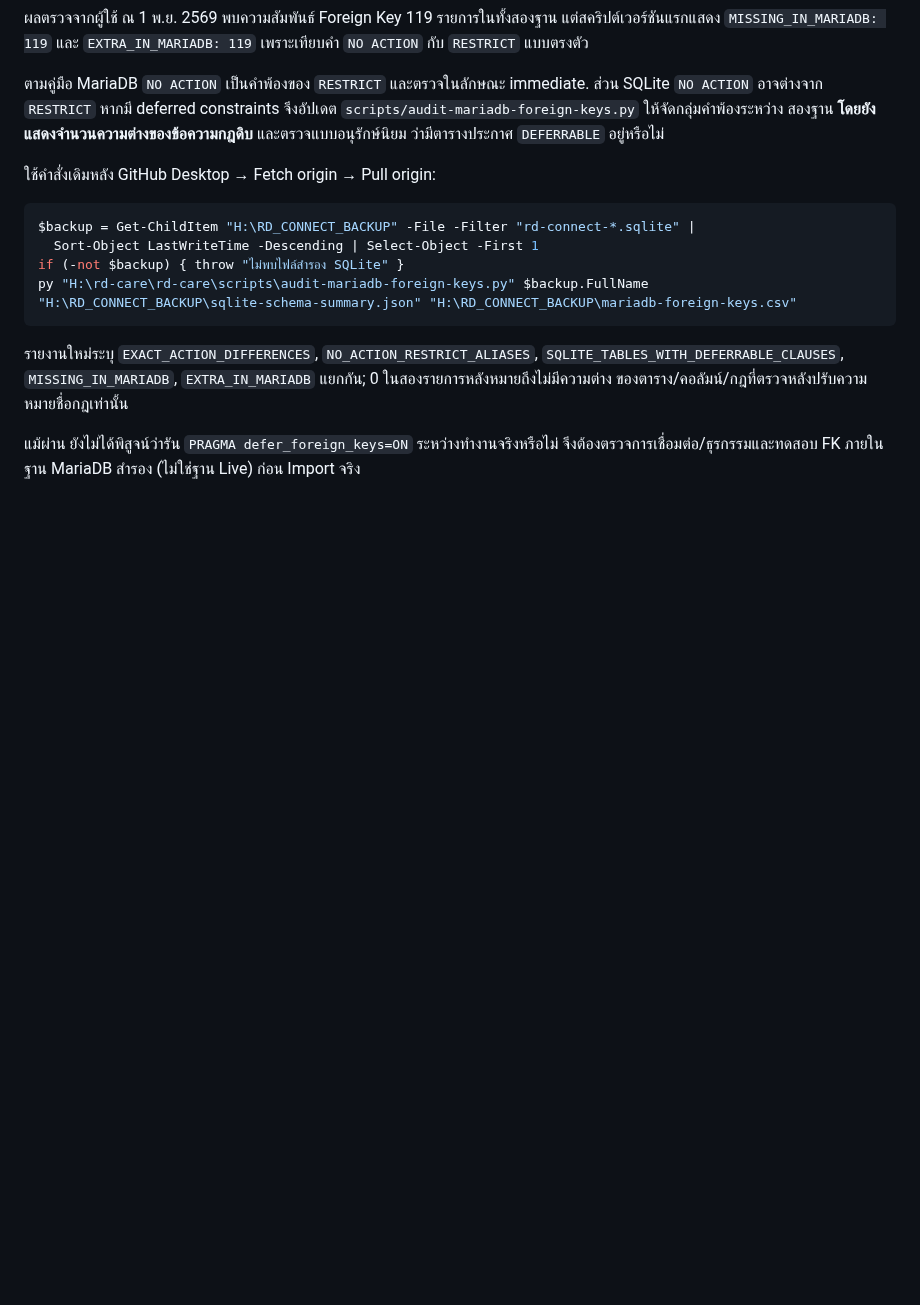
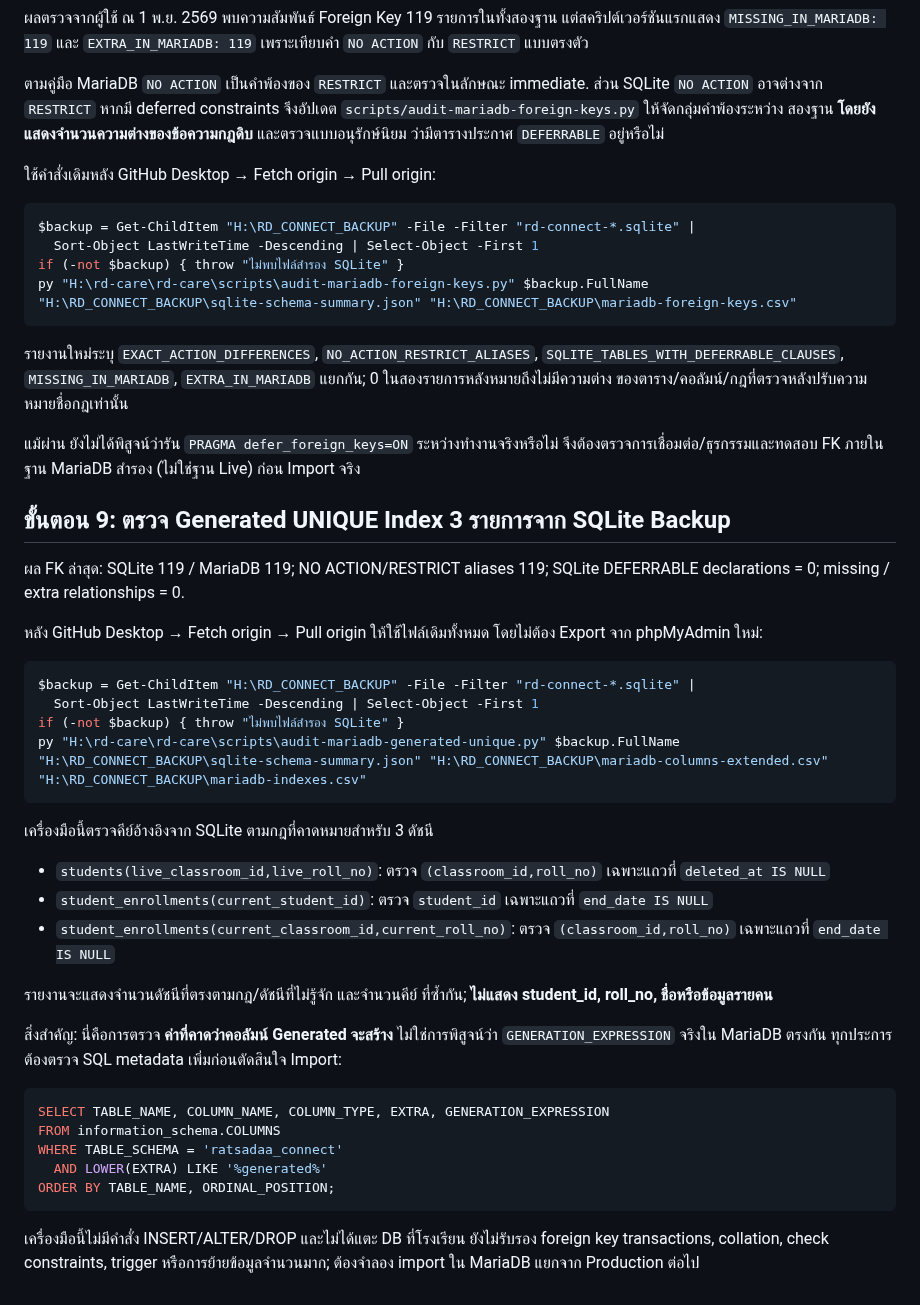
Before and after one commit to yoottana-cyber/rd-care, a Markdown page: docs/SQLITE-TO-MARIADB-PREFLIGHT_TH.md, the part around the change. Rendered like a GitHub page; blank space fills up the shorter version.

Commit message:
docs(migration): add offline generated UNIQUE projection preflight with original metadata files

````diff
--- a/docs/SQLITE-TO-MARIADB-PREFLIGHT_TH.md
+++ b/docs/SQLITE-TO-MARIADB-PREFLIGHT_TH.md
@@ -333,3 +333,46 @@ py "H:\rd-care\rd-care\scripts\audit-mariadb-foreign-keys.py" $backup.FullName "
 แม้ผ่าน ยังไม่ได้พิสูจน์ว่ารัน `PRAGMA defer_foreign_keys=ON`
 ระหว่างทำงานจริงหรือไม่ จึงต้องตรวจการเชื่อมต่อ/ธุรกรรมและทดสอบ
 FK ภายในฐาน MariaDB สำรอง (ไม่ใช่ฐาน Live) ก่อน Import จริง
+
+## ขั้นตอน 9: ตรวจ Generated UNIQUE Index 3 รายการจาก SQLite Backup
+
+ผล FK ล่าสุด: SQLite 119 / MariaDB 119; NO ACTION/RESTRICT aliases 119;
+SQLite DEFERRABLE declarations = 0; missing / extra relationships = 0.
+
+หลัง GitHub Desktop → Fetch origin → Pull origin ให้ใช้ไฟล์เดิมทั้งหมด
+โดยไม่ต้อง Export จาก phpMyAdmin ใหม่:
+
+```powershell
+$backup = Get-ChildItem "H:\RD_CONNECT_BACKUP" -File -Filter "rd-connect-*.sqlite" |
+  Sort-Object LastWriteTime -Descending | Select-Object -First 1
+if (-not $backup) { throw "ไม่พบไฟล์สำรอง SQLite" }
+py "H:\rd-care\rd-care\scripts\audit-mariadb-generated-unique.py" $backup.FullName "H:\RD_CONNECT_BACKUP\sqlite-schema-summary.json" "H:\RD_CONNECT_BACKUP\mariadb-columns-extended.csv" "H:\RD_CONNECT_BACKUP\mariadb-indexes.csv"
+```
+
+เครื่องมือนี้ตรวจคีย์อ้างอิงจาก SQLite ตามกฎที่คาดหมายสำหรับ 3 ดัชนี
+
+- `students(live_classroom_id,live_roll_no)`: ตรวจ `(classroom_id,roll_no)`
+  เฉพาะแถวที่ `deleted_at IS NULL`
+- `student_enrollments(current_student_id)`: ตรวจ `student_id`
+  เฉพาะแถวที่ `end_date IS NULL`
+- `student_enrollments(current_classroom_id,current_roll_no)`:
+  ตรวจ `(classroom_id,roll_no)` เฉพาะแถวที่ `end_date IS NULL`
+
+รายงานจะแสดงจำนวนดัชนีที่ตรงตามกฎ/ดัชนีที่ไม่รู้จัก และจำนวนคีย์
+ที่ซ้ำกัน; **ไม่แสดง student_id, roll_no, ชื่อหรือข้อมูลรายคน**
+
+สิ่งสำคัญ: นี่คือการตรวจ **ค่าที่คาดว่าคอลัมน์ Generated จะสร้าง**
+ไม่ใช่การพิสูจน์ว่า `GENERATION_EXPRESSION` จริงใน MariaDB ตรงกัน
+ทุกประการ ต้องตรวจ SQL metadata เพิ่มก่อนตัดสินใจ Import:
+
+```sql
+SELECT TABLE_NAME, COLUMN_NAME, COLUMN_TYPE, EXTRA, GENERATION_EXPRESSION
+FROM information_schema.COLUMNS
+WHERE TABLE_SCHEMA = 'ratsadaa_connect'
+  AND LOWER(EXTRA) LIKE '%generated%'
+ORDER BY TABLE_NAME, ORDINAL_POSITION;
+```
+
+เครื่องมือนี้ไม่มีคำสั่ง INSERT/ALTER/DROP และไม่ได้แตะ DB ที่โรงเรียน
+ยังไม่รับรอง foreign key transactions, collation, check constraints, trigger
+หรือการย้ายข้อมูลจำนวนมาก; ต้องจำลอง import ใน MariaDB แยกจาก Production ต่อไป
````
